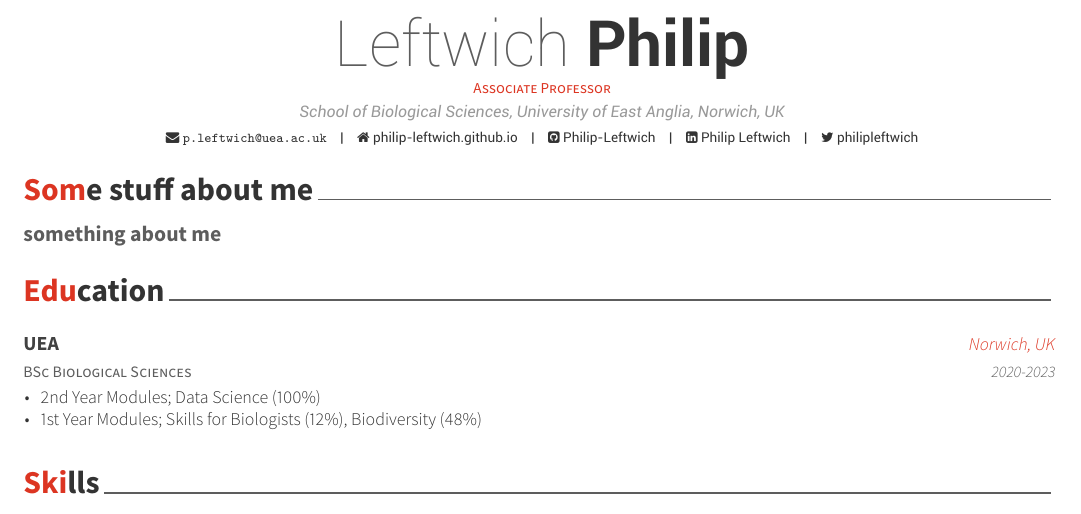
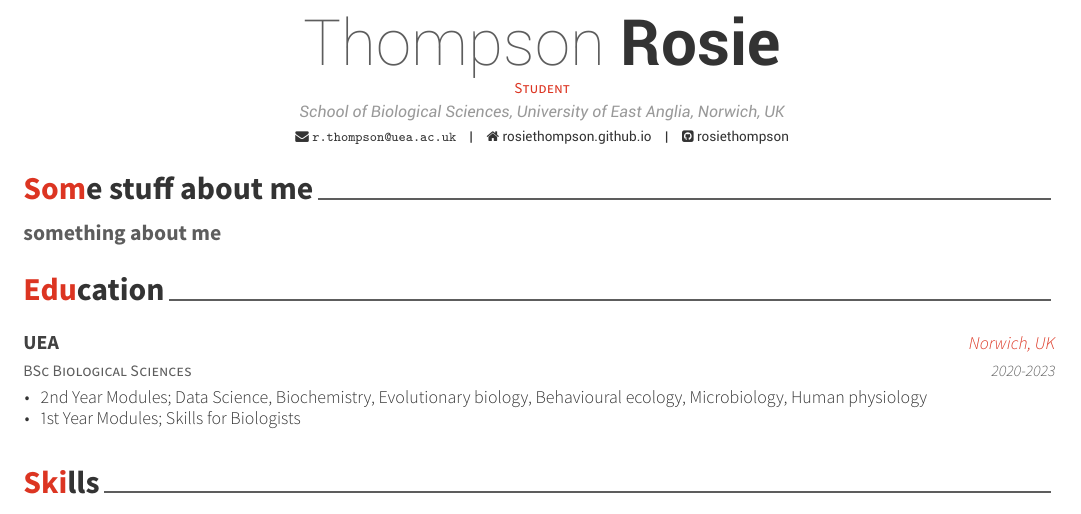
Before and after one commit to rosiethompson/data-driven-cv, an R Markdown document (surname_firstname_CV/surname_firstname_CV.Rmd): part of the page, cut at the place of the change. The pictures show the output file surname_firstname_CV/surname_firstname_CV.pdf that the author committed with the source.

Commit message:
creating a CV

```diff
--- a/data/modules.csv
+++ b/data/modules.csv
@@ -1,3 +1,3 @@
 Level,Institute,Year,Location,Modules
-BSc Biological Sciences,UEA,2020-2023,"Norwich, UK", "2nd Year Modules; Data Science (100%)"
-BSc Biological Sciences,UEA,2020-2023,"Norwich, UK", "1st Year Modules; Skills for Biologists (12%), Biodiversity (48%)"
+BSc Biological Sciences,UEA,2020-2023,"Norwich, UK", "2nd Year Modules; Data Science, Biochemistry, Evolutionary biology, Behavioural ecology, Microbiology, Human physiology"
+BSc Biological Sciences,UEA,2020-2023,"Norwich, UK", "1st Year Modules; Skills for Biologists, Biodiversity, molecular biology and genetics, evolution behaviour and ecology, cell biology and physiology, biological chemistry"
--- a/surname_firstname_CV/surname_firstname_CV.Rmd
+++ b/surname_firstname_CV/surname_firstname_CV.Rmd
@@ -1,9 +1,6 @@
 ---
-name: Leftwich
-surname: Philip
-position: "Associate Professor"
+name: Thompson
+surname: Rosie
+position: "Student"
 address: "School of Biological Sciences, University of East Anglia, Norwich, UK"
 phone:
-www: philip-leftwich.github.io
-email: "p.leftwich@uea.ac.uk"
-twitter: philipleftwich
@@ -12,3 +8,5 @@ linkedin: Philip Leftwich
+email: "r.thompson@uea.ac.uk"
+github: rosiethompson
 date: "`r format(Sys.time(), '%B %Y')`"
 output:
   vitae::awesomecv:
```
Also changed, not shown: scripts/data driven CV code.R (added, +1 -0 lines), surname_firstname_CV/surname_firstname_CV.pdf, surname_firstname_CV/surname_firstname_CV.Rmd (3 more changed lines).
